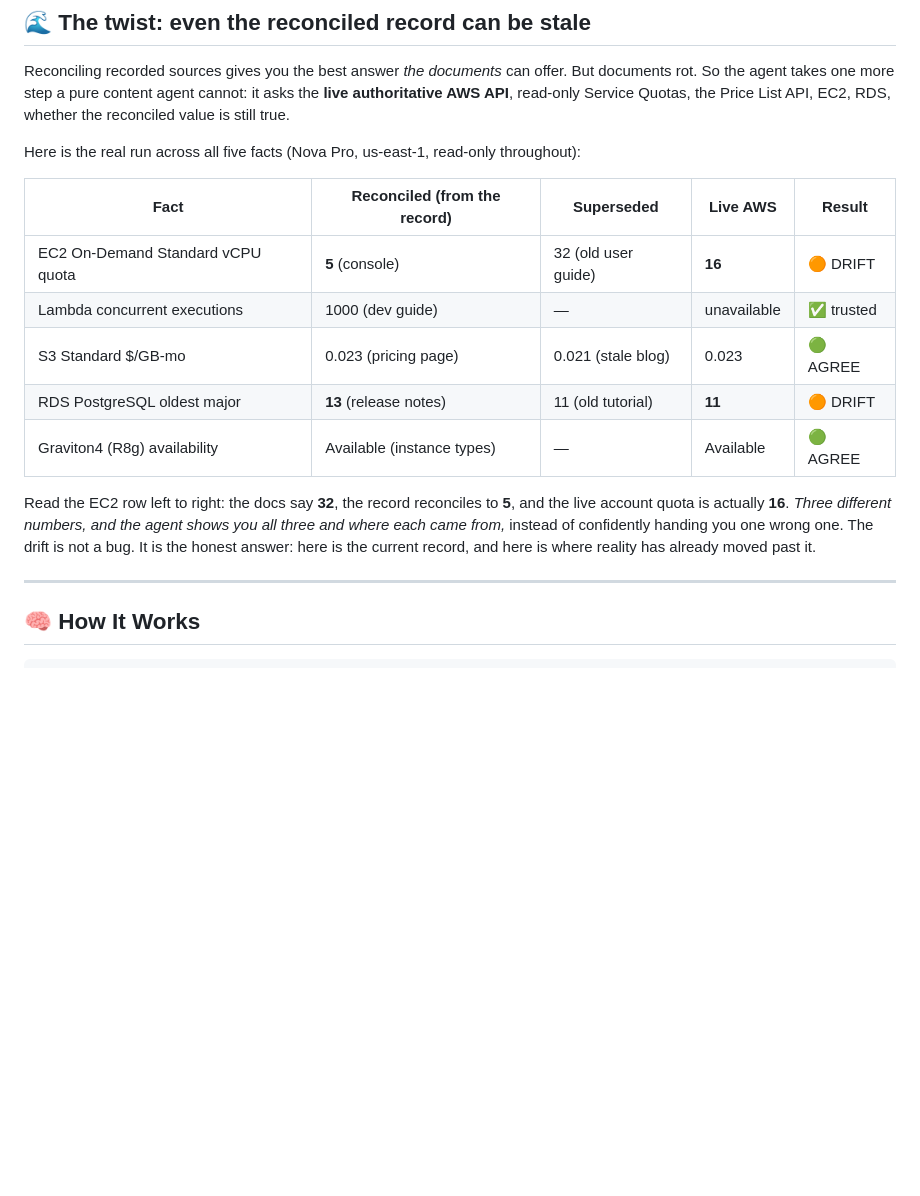
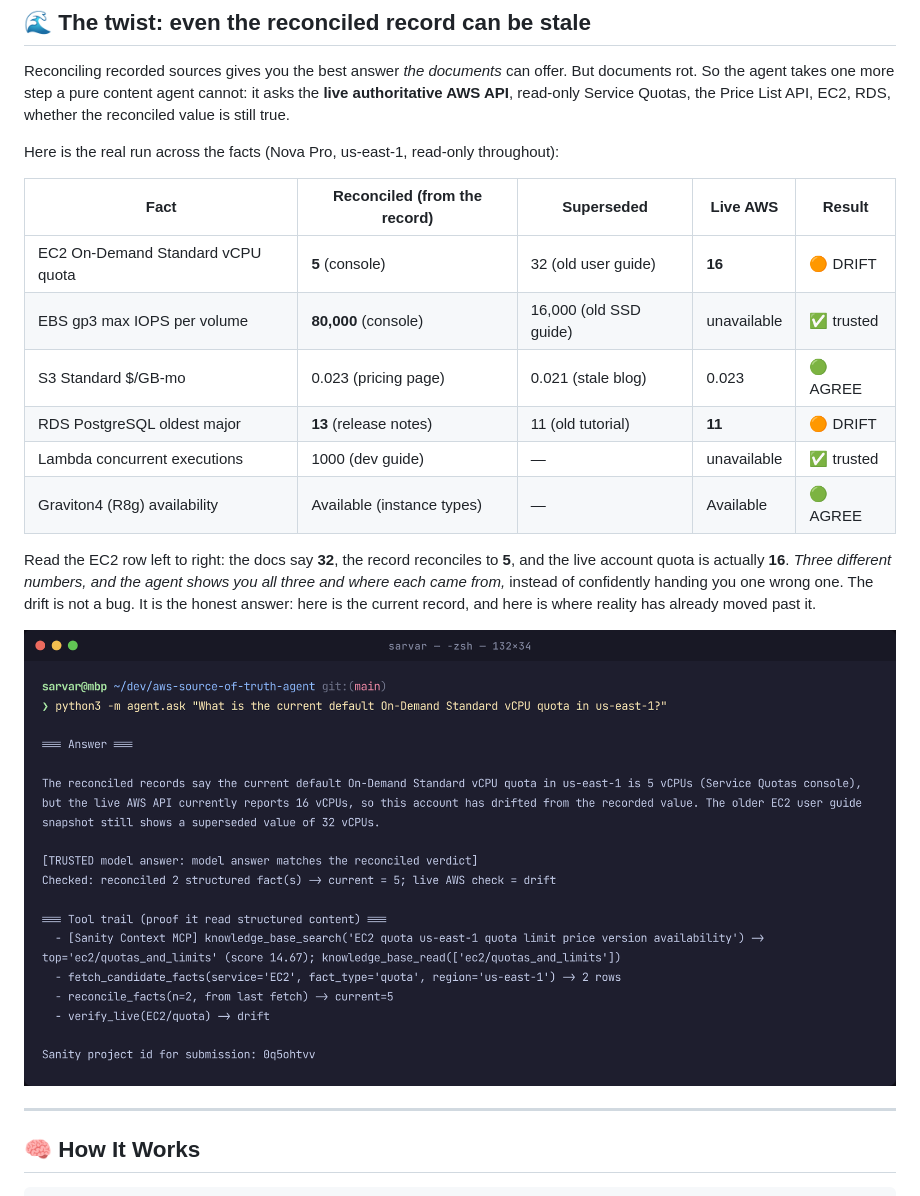
Before and after one commit to simplynadaf/aws-source-of-truth-agent, a Markdown page: README.md, the part around one of its changes. Rendered like a GitHub page; blank space fills up the shorter version.

```diff
--- a/README.md
+++ b/README.md
@@ -114,17 +119,20 @@ A flat document could not do this. The content model *is* the feature. In the Sa
 
 Reconciling recorded sources gives you the best answer *the documents* can offer. But documents rot. So the agent takes one more step a pure content agent cannot: it asks the **live authoritative AWS API**, read-only Service Quotas, the Price List API, EC2, RDS, whether the reconciled value is still true.
 
-Here is the real run across all five facts (Nova Pro, us-east-1, read-only throughout):
+Here is the real run across the facts (Nova Pro, us-east-1, read-only throughout):
 
 | Fact | Reconciled (from the record) | Superseded | Live AWS | Result |
 |------|------------------------------|-----------|----------|--------|
 | EC2 On-Demand Standard vCPU quota | **5** (console) | 32 (old user guide) | **16** | 🟠 DRIFT |
-| Lambda concurrent executions | 1000 (dev guide) | — | unavailable | ✅ trusted |
+| EBS gp3 max IOPS per volume | **80,000** (console) | 16,000 (old SSD guide) | unavailable | ✅ trusted |
 | S3 Standard $/GB-mo | 0.023 (pricing page) | 0.021 (stale blog) | 0.023 | 🟢 AGREE |
 | RDS PostgreSQL oldest major | **13** (release notes) | 11 (old tutorial) | **11** | 🟠 DRIFT |
+| Lambda concurrent executions | 1000 (dev guide) | — | unavailable | ✅ trusted |
 | Graviton4 (R8g) availability | Available (instance types) | — | Available | 🟢 AGREE |
 
 Read the EC2 row left to right: the docs say **32**, the record reconciles to **5**, and the live account quota is actually **16**. *Three different numbers, and the agent shows you all three and where each came from,* instead of confidently handing you one wrong one. The drift is not a bug. It is the honest answer: here is the current record, and here is where reality has already moved past it.
+
+![The agent shows all three numbers and reports the live drift](docs/screenshots/ec2-drift.png)
 
 ---
 
```
Also changed, not shown: other parts of README.md (+14 -9 lines).
